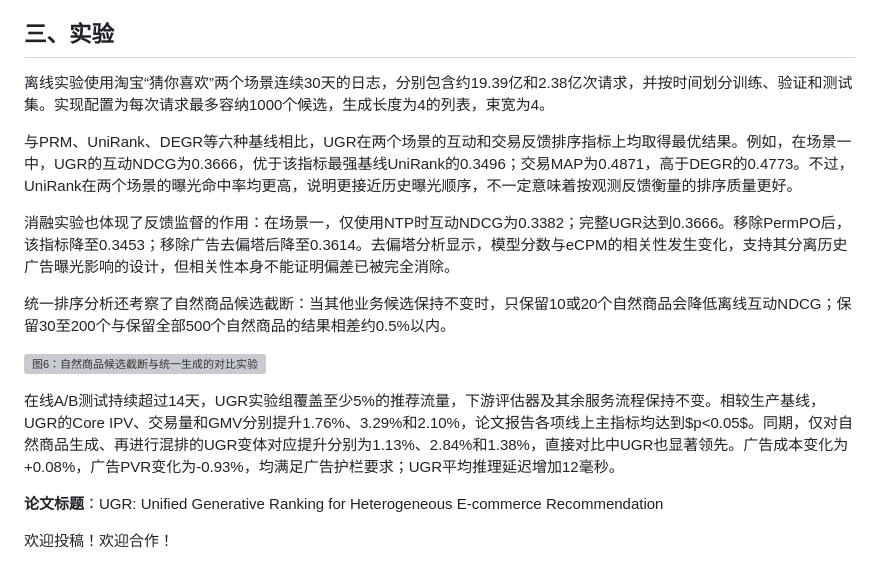
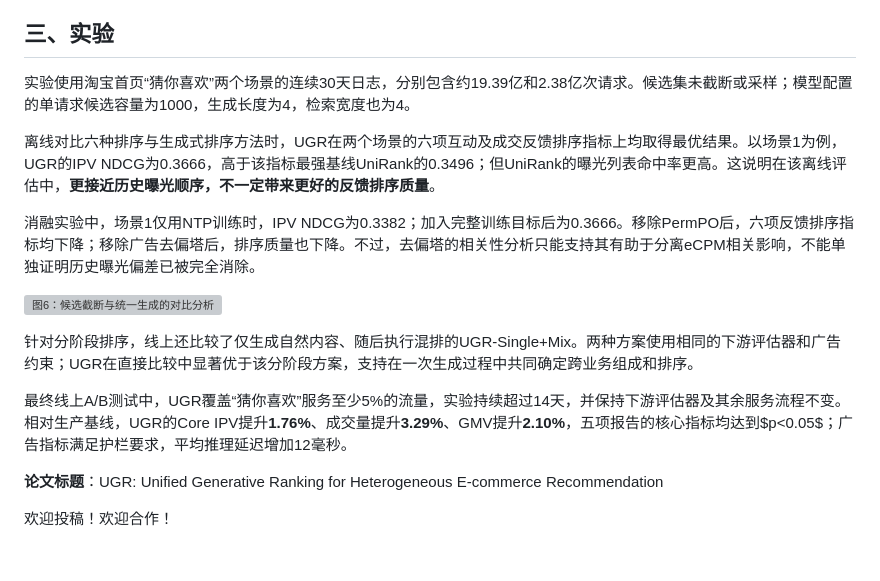
Before and after one commit to AI-PaperDaily/recommendation-system-papers, a Markdown page: gongzhonghao/2026-10-29_UGR-Unified-Generative-Ranking-for-Heterogeneous-E-commerce-Recommendation.md, the part around one of its changes. Drawn GitHub-style; grey boxes are pictures that could not be loaded.

```diff
--- a/gongzhonghao/2026-10-29_UGR-Unified-Generative-Ranking-for-Heterogeneous-E-commerce-Recommendation.md
+++ b/gongzhonghao/2026-10-29_UGR-Unified-Generative-Ranking-for-Heterogeneous-E-commerce-Recommendation.md
@@ -73,17 +74,17 @@ $$
 
 ## 三、实验
 
-离线实验使用淘宝“猜你喜欢”两个场景连续30天的日志，分别包含约19.39亿和2.38亿次请求，并按时间划分训练、验证和测试集。实现配置为每次请求最多容纳1000个候选，生成长度为4的列表，束宽为4。
+实验使用淘宝首页“猜你喜欢”两个场景的连续30天日志，分别包含约19.39亿和2.38亿次请求。候选集未截断或采样；模型配置的单请求候选容量为1000，生成长度为4，检索宽度也为4。
 
-与PRM、UniRank、DEGR等六种基线相比，UGR在两个场景的互动和交易反馈排序指标上均取得最优结果。例如，在场景一中，UGR的互动NDCG为0.3666，优于该指标最强基线UniRank的0.3496；交易MAP为0.4871，高于DEGR的0.4773。不过，UniRank在两个场景的曝光命中率均更高，说明更接近历史曝光顺序，不一定意味着按观测反馈衡量的排序质量更好。
+离线对比六种排序与生成式排序方法时，UGR在两个场景的六项互动及成交反馈排序指标上均取得最优结果。以场景1为例，UGR的IPV NDCG为0.3666，高于该指标最强基线UniRank的0.3496；但UniRank的曝光列表命中率更高。这说明在该离线评估中，**更接近历史曝光顺序，不一定带来更好的反馈排序质量**。
 
-消融实验也体现了反馈监督的作用：在场景一，仅使用NTP时互动NDCG为0.3382；完整UGR达到0.3666。移除PermPO后，该指标降至0.3453；移除广告去偏塔后降至0.3614。去偏塔分析显示，模型分数与eCPM的相关性发生变化，支持其分离历史广告曝光影响的设计，但相关性本身不能证明偏差已被完全消除。
+消融实验中，场景1仅用NTP训练时，IPV NDCG为0.3382；加入完整训练目标后为0.3666。移除PermPO后，六项反馈排序指标均下降；移除广告去偏塔后，排序质量也下降。不过，去偏塔的相关性分析只能支持其有助于分离eCPM相关影响，不能单独证明历史曝光偏差已被完全消除。
 
-统一排序分析还考察了自然商品候选截断：当其他业务候选保持不变时，只保留10或20个自然商品会降低离线互动NDCG；保留30至200个与保留全部500个自然商品的结果相差约0.5%以内。
+![图6：候选截断与统一生成的对比分析](https://arxiv.org/html/2610.39426v1/Fig6.svg)
 
-![图6：自然商品候选截断与统一生成的对比实验](https://arxiv.org/html/2610.39426v1/Fig6.svg)
+针对分阶段排序，线上还比较了仅生成自然内容、随后执行混排的UGR-Single+Mix。两种方案使用相同的下游评估器和广告约束；UGR在直接比较中显著优于该分阶段方案，支持在一次生成过程中共同确定跨业务组成和排序。
 
-在线A/B测试持续超过14天，UGR实验组覆盖至少5%的推荐流量，下游评估器及其余服务流程保持不变。相较生产基线，UGR的Core IPV、交易量和GMV分别提升1.76%、3.29%和2.10%，论文报告各项线上主指标均达到$p<0.05$。同期，仅对自然商品生成、再进行混排的UGR变体对应提升分别为1.13%、2.84%和1.38%，直接对比中UGR也显著领先。广告成本变化为+0.08%，广告PVR变化为-0.93%，均满足广告护栏要求；UGR平均推理延迟增加12毫秒。
+最终线上A/B测试中，UGR覆盖“猜你喜欢”服务至少5%的流量，实验持续超过14天，并保持下游评估器及其余服务流程不变。相对生产基线，UGR的Core IPV提升**1.76%**、成交量提升**3.29%**、GMV提升**2.10%**，五项报告的核心指标均达到$p<0.05$；广告指标满足护栏要求，平均推理延迟增加12毫秒。
 
 **论文标题**：UGR: Unified Generative Ranking for Heterogeneous E-commerce Recommendation
 
```
Also changed, not shown: other parts of gongzhonghao/2026-10-29_UGR-Unified-Generative-Ranking-for-Heterogeneous-E-commerce-Recommendation.md (+34 -33 lines).
